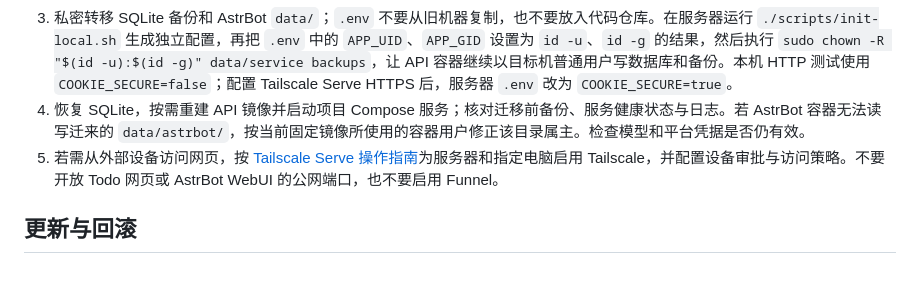
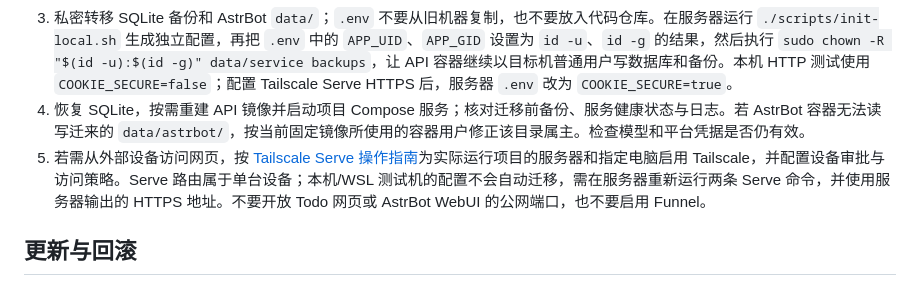
Before and after one commit to Ding141/Astrbot_Hachimi, a Markdown page: docs/operations.md, the part around the change. Drawn GitHub-style.

```diff
--- a/docs/operations.md
+++ b/docs/operations.md
@@ -58,7 +58,7 @@ sudo docker compose down
 2. 安装 Docker/Compose 后，在服务器准备项目文件。可从代码仓库取公开代码；不要把本地 `.git`、`.venv` 或容器缓存当作迁移依赖。
 3. 私密转移 SQLite 备份和 AstrBot `data/`；`.env` 不要从旧机器复制，也不要放入代码仓库。在服务器运行 `./scripts/init-local.sh` 生成独立配置，再把 `.env` 中的 `APP_UID`、`APP_GID` 设置为 `id -u`、`id -g` 的结果，然后执行 `sudo chown -R "$(id -u):$(id -g)" data/service backups`，让 API 容器继续以目标机普通用户写数据库和备份。本机 HTTP 测试使用 `COOKIE_SECURE=false`；配置 Tailscale Serve HTTPS 后，服务器 `.env` 改为 `COOKIE_SECURE=true`。
 4. 恢复 SQLite，按需重建 API 镜像并启动项目 Compose 服务；核对迁移前备份、服务健康状态与日志。若 AstrBot 容器无法读写迁来的 `data/astrbot/`，按当前固定镜像所使用的容器用户修正该目录属主。检查模型和平台凭据是否仍有效。
-5. 若需从外部设备访问网页，按 [Tailscale Serve 操作指南](remote-access.md)为服务器和指定电脑启用 Tailscale，并配置设备审批与访问策略。不要开放 Todo 网页或 AstrBot WebUI 的公网端口，也不要启用 Funnel。
+5. 若需从外部设备访问网页，按 [Tailscale Serve 操作指南](remote-access.md)为实际运行项目的服务器和指定电脑启用 Tailscale，并配置设备审批与访问策略。Serve 路由属于单台设备；本机/WSL 测试机的配置不会自动迁移，需在服务器重新运行两条 Serve 命令，并使用服务器输出的 HTTPS 地址。不要开放 Todo 网页或 AstrBot WebUI 的公网端口，也不要启用 Funnel。
 
 ## 更新与回滚
 
```
Also changed, not shown: docs/remote-access.md (+27 -2 lines), docs/setup-guide.md (+33 -1 lines).
